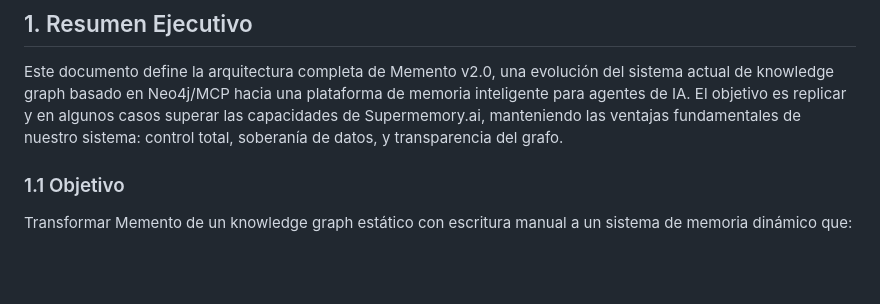
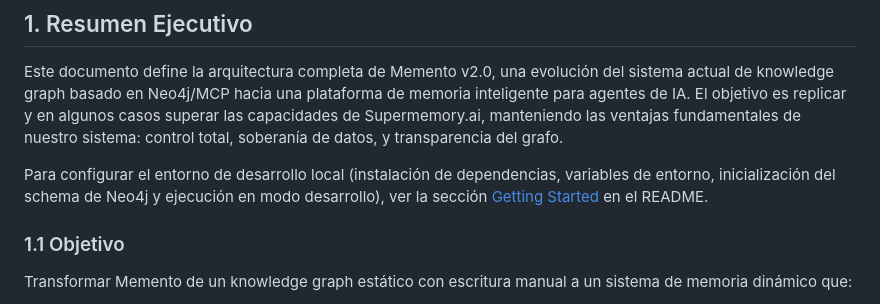
Before and after one commit to ablott976/supermemento, a Markdown page: docs/SPEC.md, the part around the change. Rendered like a GitHub page; blank space fills up the shorter version.

Commit message:
wip(#11): Update docs/SPEC.md with environment setup reference [6/10]

```diff
--- a/docs/SPEC.md
+++ b/docs/SPEC.md
@@ -12,6 +12,8 @@
 ## 1. Resumen Ejecutivo
 
 Este documento define la arquitectura completa de Memento v2.0, una evolución del sistema actual de knowledge graph basado en Neo4j/MCP hacia una plataforma de memoria inteligente para agentes de IA. El objetivo es replicar y en algunos casos superar las capacidades de Supermemory.ai, manteniendo las ventajas fundamentales de nuestro sistema: control total, soberanía de datos, y transparencia del grafo.
+
+Para configurar el entorno de desarrollo local (instalación de dependencias, variables de entorno, inicialización del schema de Neo4j y ejecución en modo desarrollo), ver la sección [Getting Started](../README.md#getting-started) en el README.
 
 ### 1.1 Objetivo
 Transformar Memento de un knowledge graph estático con escritura manual a un sistema de memoria dinámico que:
```
